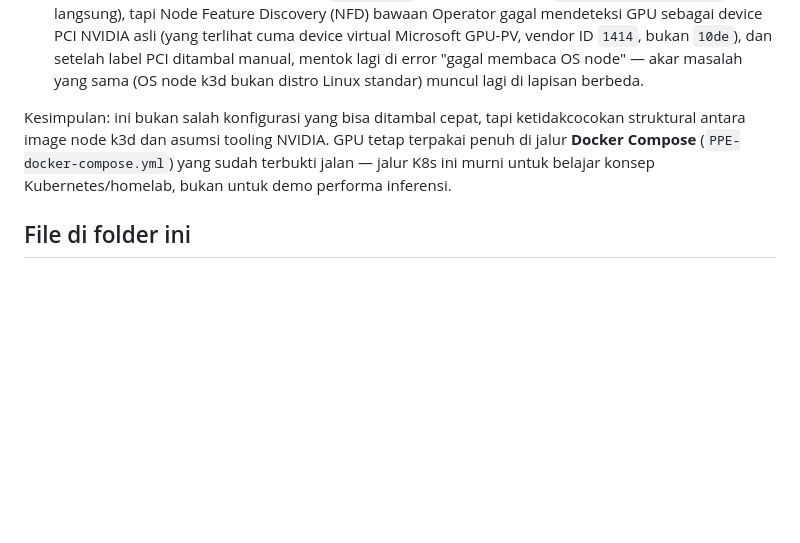
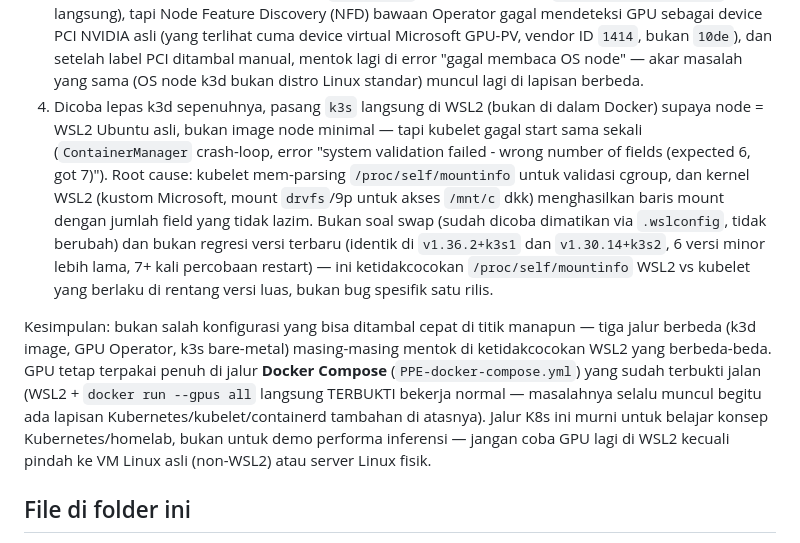
Before and after one commit to RafiAchmadN/PPE-Test, a Markdown page: docs/README.md, the part around the change. Rendered like a GitHub page; blank space fills up the shorter version.

Commit message:
docs: record k3s bare-metal GPU attempt on WSL2 as another dead end
Tried running k3s directly on WSL2 (bypassing k3d's containerized node)
to sidestep the musl/glibc incompatibility found earlier, hoping a
real Ubuntu-based node would let NVIDIA GPU Operator work. kubelet
instead crash-loops on startup: it fails to parse WSL2's
/proc/self/mountinfo during cgroup system validation ("wrong number of
fields"), reproduced identically across k3s v1.36.2 and v1.30.14 (6
minor versions apart), ruling out a version regression. Reverted to
the working k3d CPU-only setup.

```diff
--- a/docs/README.md
+++ b/docs/README.md
@@ -28,12 +28,28 @@ percakapan sesi ini):
    `1414`, bukan `10de`), dan setelah label PCI ditambal manual, mentok lagi di
    error "gagal membaca OS node" — akar masalah yang sama (OS node k3d bukan
    distro Linux standar) muncul lagi di lapisan berbeda.
+4. Dicoba lepas k3d sepenuhnya, pasang `k3s` langsung di WSL2 (bukan di dalam
+   Docker) supaya node = WSL2 Ubuntu asli, bukan image node minimal — tapi
+   kubelet gagal start sama sekali (`ContainerManager` crash-loop, error
+   "system validation failed - wrong number of fields (expected 6, got 7)").
+   Root cause: kubelet mem-parsing `/proc/self/mountinfo` untuk validasi
+   cgroup, dan kernel WSL2 (kustom Microsoft, mount `drvfs`/9p untuk akses
+   `/mnt/c` dkk) menghasilkan baris mount dengan jumlah field yang tidak
+   lazim. Bukan soal swap (sudah dicoba dimatikan via `.wslconfig`, tidak
+   berubah) dan bukan regresi versi terbaru (identik di `v1.36.2+k3s1` dan
+   `v1.30.14+k3s2`, 6 versi minor lebih lama, 7+ kali percobaan restart) —
+   ini ketidakcocokan `/proc/self/mountinfo` WSL2 vs kubelet yang berlaku di
+   rentang versi luas, bukan bug spesifik satu rilis.
 
-Kesimpulan: ini bukan salah konfigurasi yang bisa ditambal cepat, tapi
-ketidakcocokan struktural antara image node k3d dan asumsi tooling NVIDIA.
-GPU tetap terpakai penuh di jalur **Docker Compose** (`PPE-docker-compose.yml`)
-yang sudah terbukti jalan — jalur K8s ini murni untuk belajar konsep
-Kubernetes/homelab, bukan untuk demo performa inferensi.
+Kesimpulan: bukan salah konfigurasi yang bisa ditambal cepat di titik manapun
+— tiga jalur berbeda (k3d image, GPU Operator, k3s bare-metal) masing-masing
+mentok di ketidakcocokan WSL2 yang berbeda-beda. GPU tetap terpakai penuh di
+jalur **Docker Compose** (`PPE-docker-compose.yml`) yang sudah terbukti jalan
+(WSL2 + `docker run --gpus all` langsung TERBUKTI bekerja normal — masalahnya
+selalu muncul begitu ada lapisan Kubernetes/kubelet/containerd tambahan di
+atasnya). Jalur K8s ini murni untuk belajar konsep Kubernetes/homelab, bukan
+untuk demo performa inferensi — jangan coba GPU lagi di WSL2 kecuali pindah
+ke VM Linux asli (non-WSL2) atau server Linux fisik.
 
 ## File di folder ini
 - `ppe-pv.yaml` — PersistentVolumeClaim (storage class `local-path`, dynamic provisioning)
```
